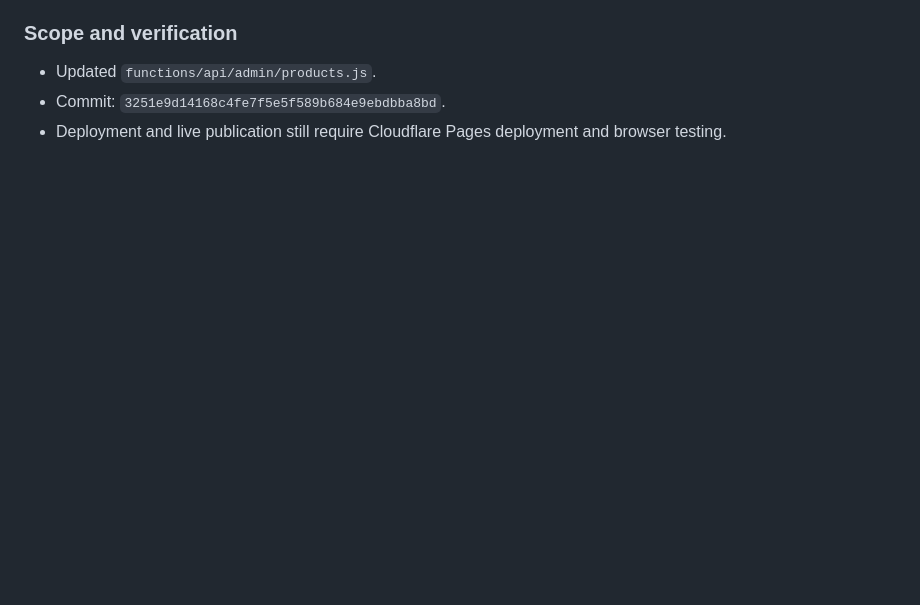
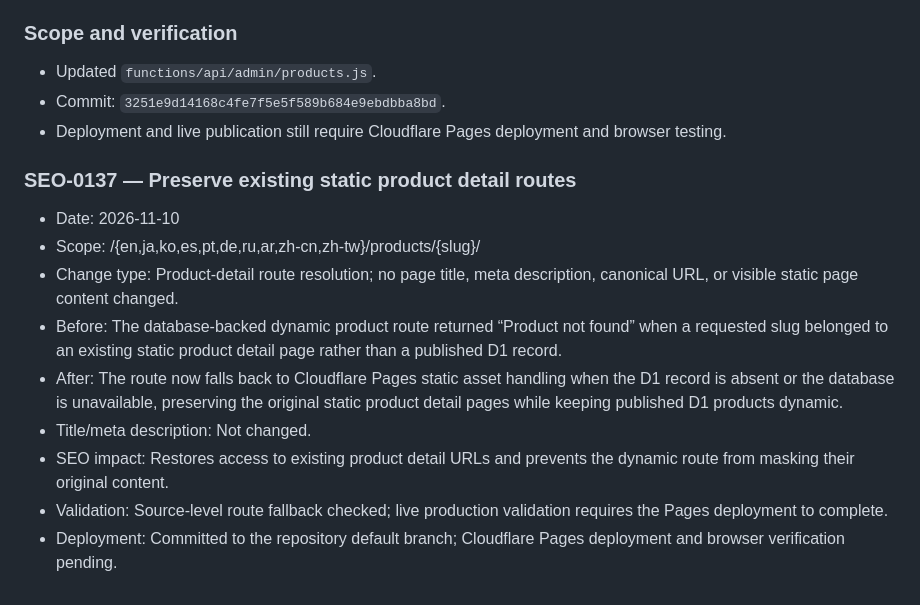
Before and after one commit to zhongyuwang786-cloud/electric-food-waste-disposers, a Markdown page: SEO_CHANGELOG.md, the part around the change. Rendered like a GitHub page; blank space fills up the shorter version.

Commit message:
Log static product route fallback fix

```diff
--- a/SEO_CHANGELOG.md
+++ b/SEO_CHANGELOG.md
@@ -1915,3 +1915,15 @@
 - Updated `functions/api/admin/products.js`.
 - Commit: `3251e9d14168c4fe7f5e5f589b684e9ebdbba8bd`.
 - Deployment and live publication still require Cloudflare Pages deployment and browser testing.
+
+
+### SEO-0137 — Preserve existing static product detail routes
+- Date: 2026-11-10
+- Scope: /{en,ja,ko,es,pt,de,ru,ar,zh-cn,zh-tw}/products/{slug}/
+- Change type: Product-detail route resolution; no page title, meta description, canonical URL, or visible static page content changed.
+- Before: The database-backed dynamic product route returned “Product not found” when a requested slug belonged to an existing static product detail page rather than a published D1 record.
+- After: The route now falls back to Cloudflare Pages static asset handling when the D1 record is absent or the database is unavailable, preserving the original static product detail pages while keeping published D1 products dynamic.
+- Title/meta description: Not changed.
+- SEO impact: Restores access to existing product detail URLs and prevents the dynamic route from masking their original content.
+- Validation: Source-level route fallback checked; live production validation requires the Pages deployment to complete.
+- Deployment: Committed to the repository default branch; Cloudflare Pages deployment and browser verification pending.
```
